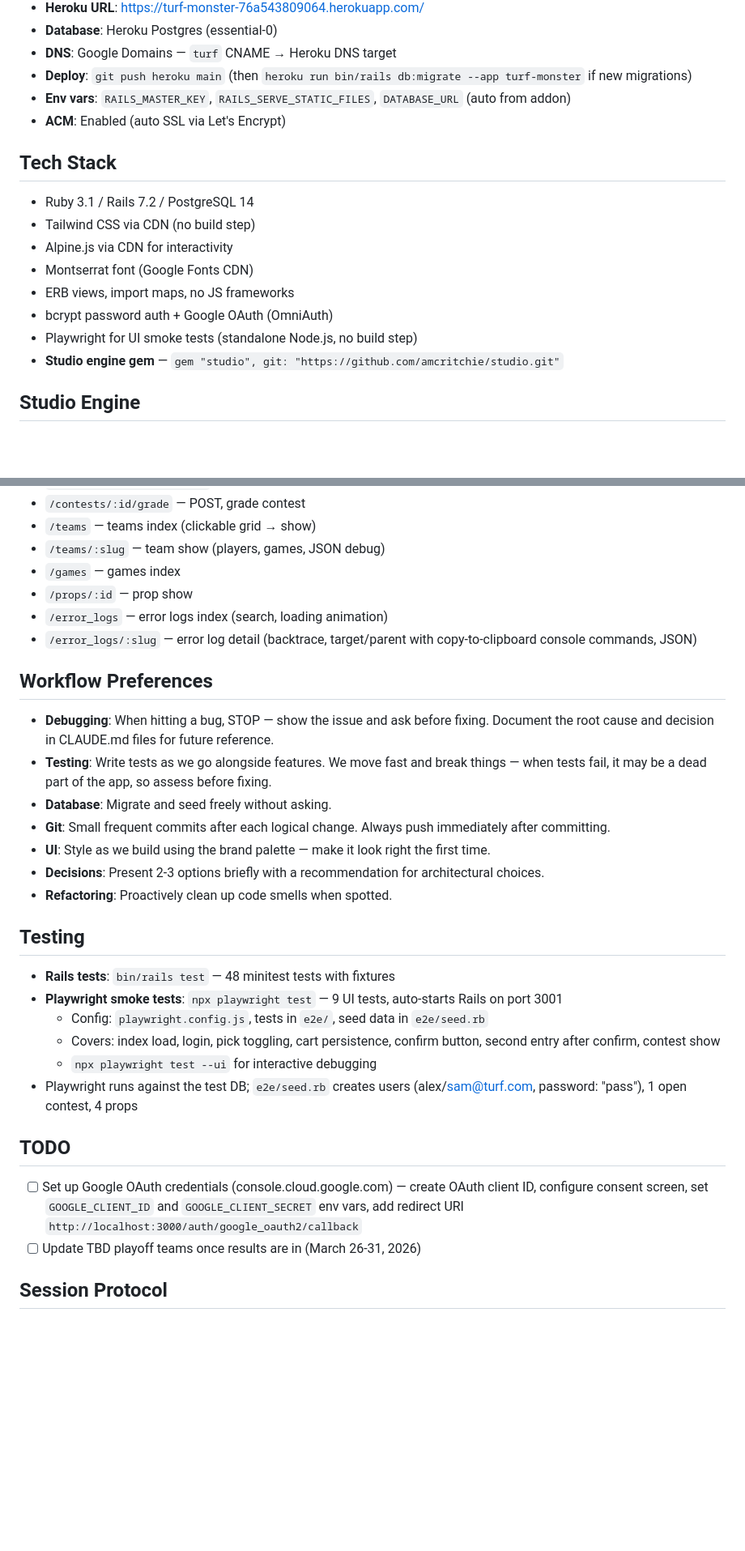
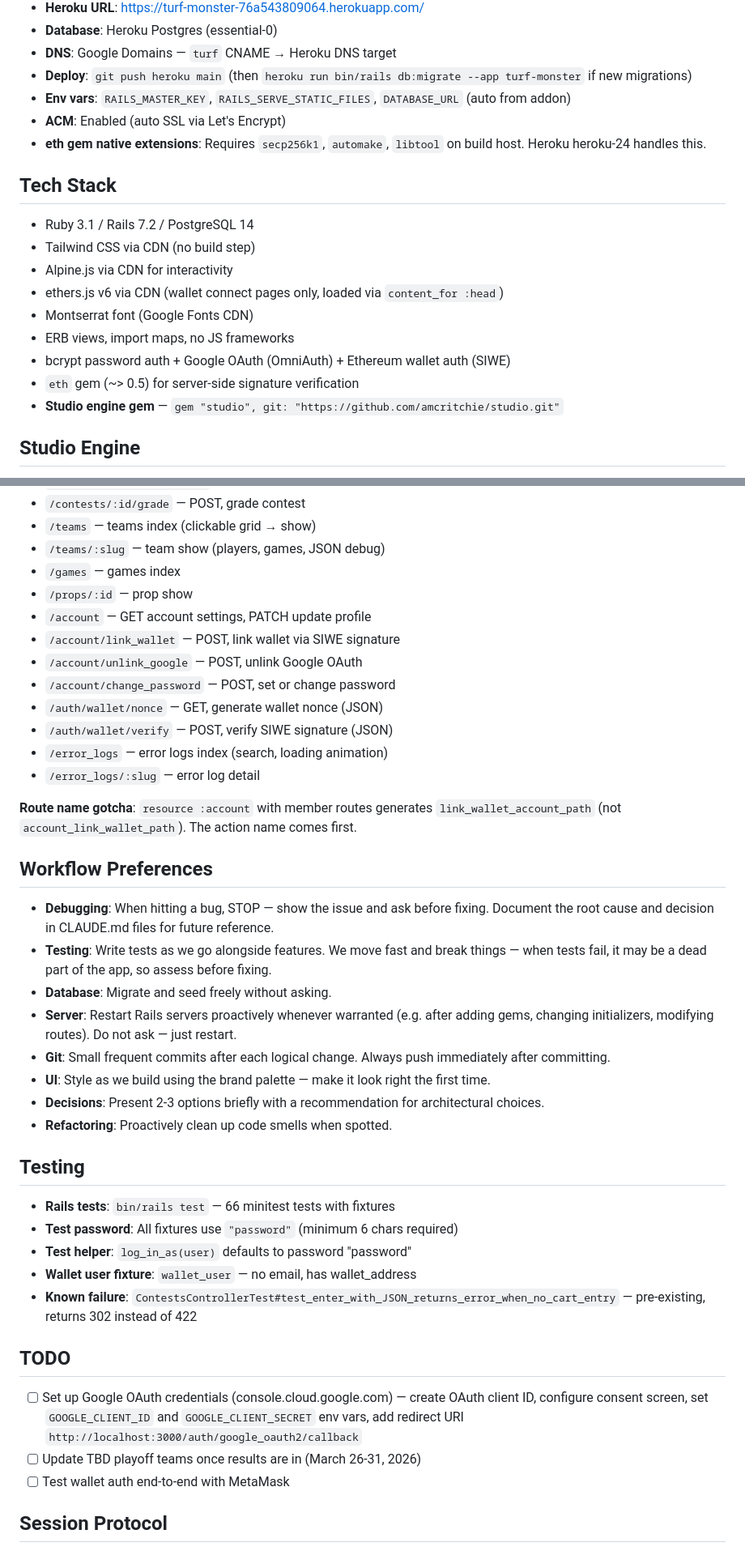
Before and after one commit to amcritchie/turf_monster, a Markdown page: CLAUDE.md, 2 parts joined by grey strips. Shown at 81% size. GitHub-like rendering; blank space fills up the shorter version.

```diff
--- a/CLAUDE.md
+++ b/CLAUDE.md
@@ -17,16 +17,18 @@ Peer-to-peer sports pick'em game focused on team-based over/under props for the
 - **Deploy**: `git push heroku main` (then `heroku run bin/rails db:migrate --app turf-monster` if new migrations)
 - **Env vars**: `RAILS_MASTER_KEY`, `RAILS_SERVE_STATIC_FILES`, `DATABASE_URL` (auto from addon)
 - **ACM**: Enabled (auto SSL via Let's Encrypt)
+- **eth gem native extensions**: Requires `secp256k1`, `automake`, `libtool` on build host. Heroku heroku-24 handles this.
 
 ## Tech Stack
 
 - Ruby 3.1 / Rails 7.2 / PostgreSQL 14
 - Tailwind CSS via CDN (no build step)
 - Alpine.js via CDN for interactivity
+- ethers.js v6 via CDN (wallet connect pages only, loaded via `content_for :head`)
 - Montserrat font (Google Fonts CDN)
 - ERB views, import maps, no JS frameworks
-- bcrypt password auth + Google OAuth (OmniAuth)
-- Playwright for UI smoke tests (standalone Node.js, no build step)
+- bcrypt password auth + Google OAuth (OmniAuth) + Ethereum wallet auth (SIWE)
+- `eth` gem (~> 0.5) for server-side signature verification
 - **Studio engine gem** — `gem "studio", git: "https://github.com/amcritchie/studio.git"`
 
 ## Studio Engine
@@ -170,14 +220,23 @@ Every write action MUST use `rescue_and_log` with target/parent context. See top
 - `/teams/:slug` — team show (players, games, JSON debug)
 - `/games` — games index
 - `/props/:id` — prop show
+- `/account` — GET account settings, PATCH update profile
+- `/account/link_wallet` — POST, link wallet via SIWE signature
+- `/account/unlink_google` — POST, unlink Google OAuth
+- `/account/change_password` — POST, set or change password
+- `/auth/wallet/nonce` — GET, generate wallet nonce (JSON)
+- `/auth/wallet/verify` — POST, verify SIWE signature (JSON)
 - `/error_logs` — error logs index (search, loading animation)
-- `/error_logs/:slug` — error log detail (backtrace, target/parent with copy-to-clipboard console commands, JSON)
+- `/error_logs/:slug` — error log detail
+
+**Route name gotcha**: `resource :account` with member routes generates `link_wallet_account_path` (not `account_link_wallet_path`). The action name comes first.
 
 ## Workflow Preferences
 
 - **Debugging**: When hitting a bug, STOP — show the issue and ask before fixing. Document the root cause and decision in CLAUDE.md files for future reference.
 - **Testing**: Write tests as we go alongside features. We move fast and break things — when tests fail, it may be a dead part of the app, so assess before fixing.
 - **Database**: Migrate and seed freely without asking.
+- **Server**: Restart Rails servers proactively whenever warranted (e.g. after adding gems, changing initializers, modifying routes). Do not ask — just restart.
 - **Git**: Small frequent commits after each logical change. Always push immediately after committing.
 - **UI**: Style as we build using the brand palette — make it look right the first time.
 - **Decisions**: Present 2-3 options briefly with a recommendation for architectural choices.
@@ -185,17 +244,17 @@ Every write action MUST use `rescue_and_log` with target/parent context. See top
 
 ## Testing
 
-- **Rails tests**: `bin/rails test` — 48 minitest tests with fixtures
-- **Playwright smoke tests**: `npx playwright test` — 9 UI tests, auto-starts Rails on port 3001
-  - Config: `playwright.config.js`, tests in `e2e/`, seed data in `e2e/seed.rb`
-  - Covers: index load, login, pick toggling, cart persistence, confirm button, second entry after confirm, contest show
-  - `npx playwright test --ui` for interactive debugging
-- Playwright runs against the test DB; `e2e/seed.rb` creates users (alex/sam@turf.com, password: "pass"), 1 open contest, 4 props
+- **Rails tests**: `bin/rails test` — 66 minitest tests with fixtures
+- **Test password**: All fixtures use `"password"` (minimum 6 chars required)
+- **Test helper**: `log_in_as(user)` defaults to password "password"
+- **Wallet user fixture**: `wallet_user` — no email, has wallet_address
+- **Known failure**: `ContestsControllerTest#test_enter_with_JSON_returns_error_when_no_cart_entry` — pre-existing, returns 302 instead of 422
 
 ## TODO
 
 - [ ] Set up Google OAuth credentials (console.cloud.google.com) — create OAuth client ID, configure consent screen, set `GOOGLE_CLIENT_ID` and `GOOGLE_CLIENT_SECRET` env vars, add redirect URI `http://localhost:3000/auth/google_oauth2/callback`
 - [ ] Update TBD playoff teams once results are in (March 26-31, 2026)
+- [ ] Test wallet auth end-to-end with MetaMask
 
 ## Session Protocol
 
```
Also changed, not shown: other parts of CLAUDE.md (+62 -14 lines).
